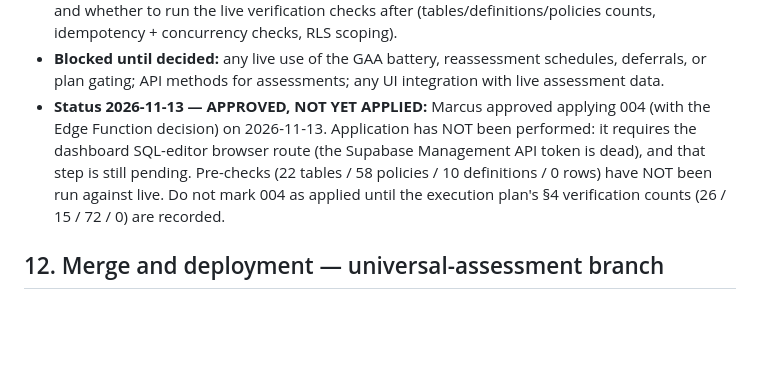
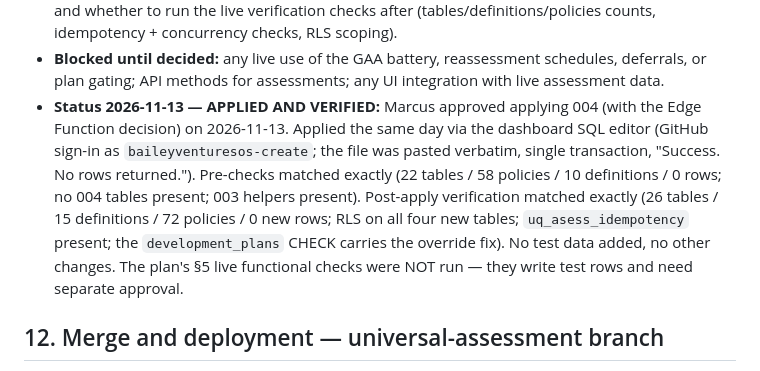
Before and after one commit to baileyventuresos-create/THEPROGRAMOS, a Markdown page: docs/MORNING_DECISIONS.md, the part around the change. GitHub-like rendering; blank space fills up the shorter version.

```diff
--- a/docs/MORNING_DECISIONS.md
+++ b/docs/MORNING_DECISIONS.md
@@ -175,14 +175,18 @@ continued around every item; nothing is stalled except the item itself.
 - **Blocked until decided:** any live use of the GAA battery,
   reassessment schedules, deferrals, or plan gating; API methods for
   assessments; any UI integration with live assessment data.
-- **Status 2026-11-13 — APPROVED, NOT YET APPLIED:** Marcus approved
+- **Status 2026-11-13 — APPLIED AND VERIFIED:** Marcus approved
   applying 004 (with the Edge Function decision) on 2026-11-13.
-  Application has NOT been performed: it requires the dashboard
-  SQL-editor browser route (the Supabase Management API token is
-  dead), and that step is still pending. Pre-checks (22 tables /
-  58 policies / 10 definitions / 0 rows) have NOT been run against
-  live. Do not mark 004 as applied until the execution plan's §4
-  verification counts (26 / 15 / 72 / 0) are recorded.
+  Applied the same day via the dashboard SQL editor (GitHub sign-in
+  as `baileyventuresos-create`; the file was pasted verbatim, single
+  transaction, "Success. No rows returned."). Pre-checks matched
+  exactly (22 tables / 58 policies / 10 definitions / 0 rows; no 004
+  tables present; 003 helpers present). Post-apply verification
+  matched exactly (26 tables / 15 definitions / 72 policies / 0 new
+  rows; RLS on all four new tables; `uq_asess_idempotency` present;
+  the `development_plans` CHECK carries the override fix). No test
+  data added, no other changes. The plan's §5 live functional checks
+  were NOT run — they write test rows and need separate approval.
 
 ## 12. Merge and deployment — universal-assessment branch
 
```
Also changed, not shown: docs/ASSESSMENT_INTEGRATION_COMPLETION.md (+19 -0 lines), docs/MIGRATION_EXECUTION_PLAN.md (+5 -1 lines).
